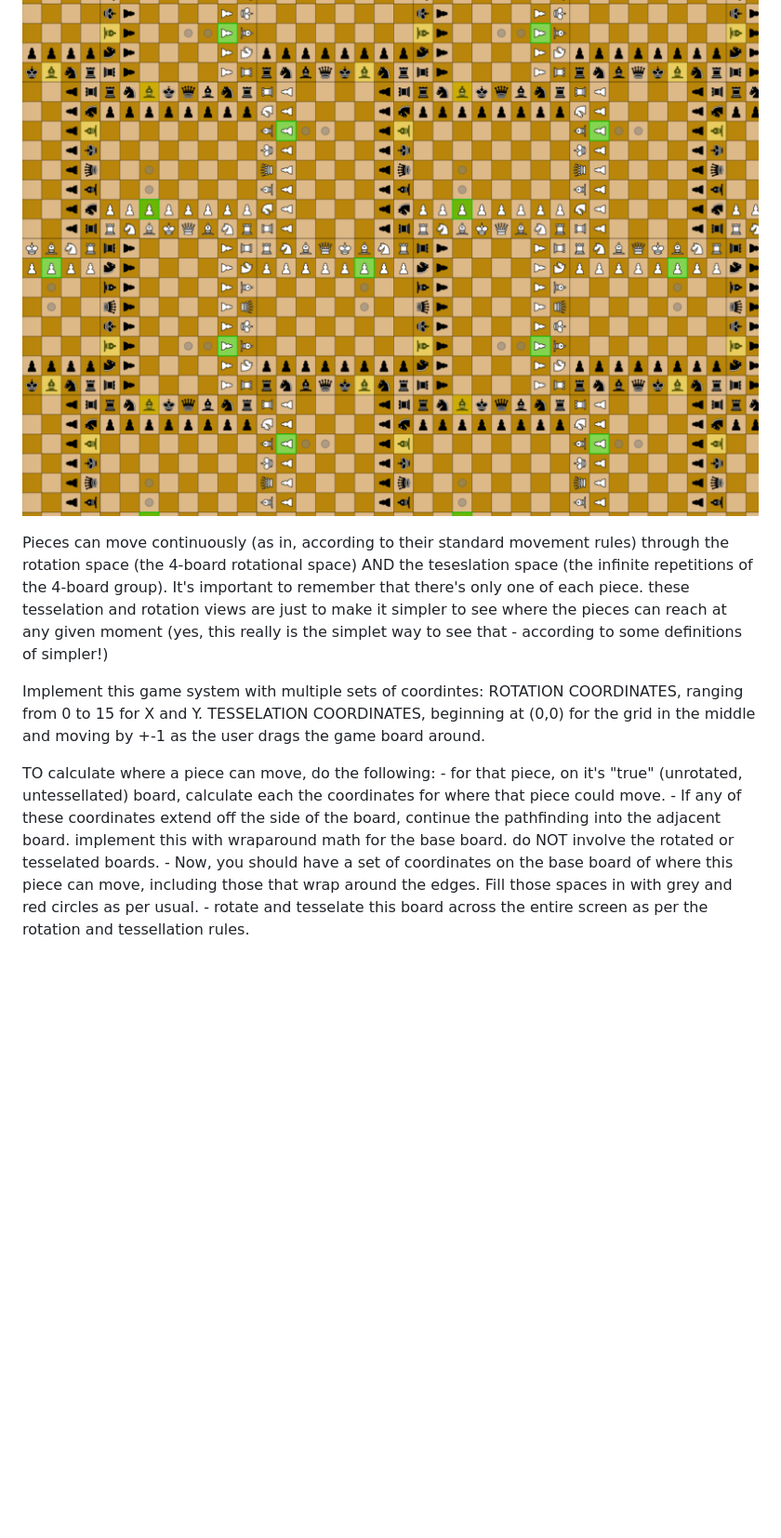
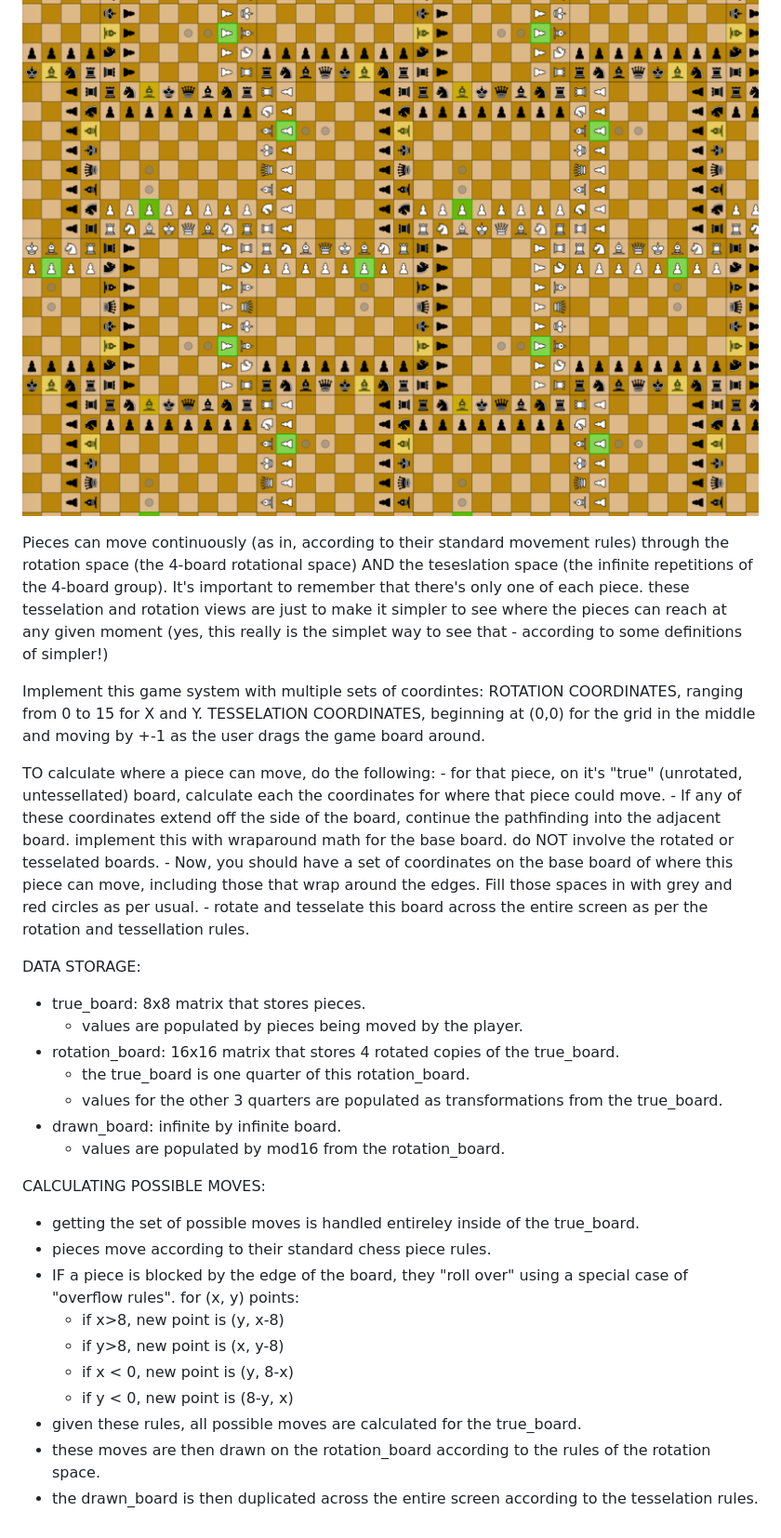
Before and after one commit to kh3dron/topologic-go, a Markdown page: README.md, the part around the change printed below. Shown: that part at 93% size. GitHub-like rendering; blank space fills up the shorter version.

```diff
--- a/README.md
+++ b/README.md
@@ -18,6 +48,5 @@ This creates the "rotation space" for the game.
 This 4-board group is then tesselated across the infinite plane.
 ![tesselation space](./screenshots/spherical_chess/tessellation_space.png)
-
 
 Pieces can move continuously (as in, according to their standard movement rules) through the rotation space (the 4-board rotational space) AND the teseslation space (the infinite repetitions of the 4-board group). It's important to remember that there's only one of each piece. these tesselation and rotation views are just to make it simpler to see where the pieces can reach at any given moment (yes, this really is the simplet way to see that - according to some definitions of simpler!)
 
@@ -25,8 +54,27 @@ Implement this game system with multiple sets of coordintes:
 ROTATION COORDINATES, ranging from 0 to 15 for X and Y.
 TESSELATION COORDINATES, beginning at (0,0) for the grid in the middle and moving by +-1 as the user drags the game board around.
 
-TO calculate where a piece can move, do the following:
-    - for that piece, on it's "true" (unrotated, untessellated) board, calculate each the coordinates for where that piece could move.
-    - If any of these coordinates extend off the side of the board, continue the pathfinding into the adjacent board. implement this with wraparound math for the base board. do NOT involve the rotated or tesselated boards.
-    - Now, you should have a set of coordinates on the base board of where this piece can move, including those that wrap around the edges. Fill those spaces in with grey and red circles as per usual.
-    - rotate and tesselate this board across the entire screen as per the rotation and tessellation rules.
+TO calculate where a piece can move, do the following: - for that piece, on it's "true" (unrotated, untessellated) board, calculate each the coordinates for where that piece could move. - If any of these coordinates extend off the side of the board, continue the pathfinding into the adjacent board. implement this with wraparound math for the base board. do NOT involve the rotated or tesselated boards. - Now, you should have a set of coordinates on the base board of where this piece can move, including those that wrap around the edges. Fill those spaces in with grey and red circles as per usual. - rotate and tesselate this board across the entire screen as per the rotation and tessellation rules.
+
+DATA STORAGE:
+
+- true_board: 8x8 matrix that stores pieces.
+  - values are populated by pieces being moved by the player.
+- rotation_board: 16x16 matrix that stores 4 rotated copies of the true_board.
+  - the true_board is one quarter of this rotation_board.
+  - values for the other 3 quarters are populated as transformations from the true_board.
+- drawn_board: infinite by infinite board.
+  - values are populated by mod16 from the rotation_board.
+
+CALCULATING POSSIBLE MOVES:
+
+- getting the set of possible moves is handled entireley inside of the true_board.
+- pieces move according to their standard chess piece rules.
+- IF a piece is blocked by the edge of the board, they "roll over" using a special case of "overflow rules". for (x, y) points:
+  - if x>8, new point is (y, x-8)
+  - if y>8, new point is (x, y-8)
+  - if x < 0, new point is (y, 8-x)
+  - if y < 0, new point is (8-y, x)
+- given these rules, all possible moves are calculated for the true_board.
+- these moves are then drawn on the rotation_board according to the rules of the rotation space.
+- the drawn_board is then duplicated across the entire screen according to the tesselation rules.
```
Also changed, not shown: other parts of README.md (+32 -2 lines), screenshots/torus_chess/torus_chess.png (added), screenshots/torus_go/torus_go.png (added), 3 other files.
